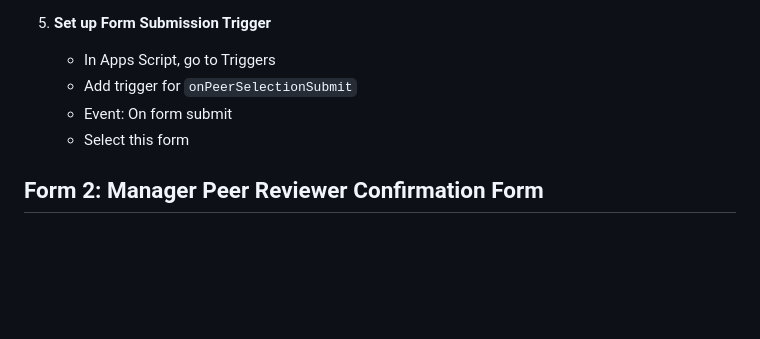
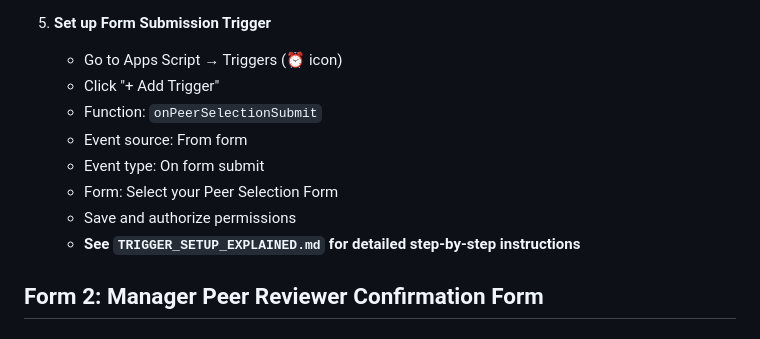
Before and after one commit to hsmith99/people_ops_tools, a Markdown page: FORM_SETUP.md, the part around the change. Drawn GitHub-style; blank space fills up the shorter version.

Commit message:
Update all trigger setup instructions with detailed steps

```diff
--- a/FORM_SETUP.md
+++ b/FORM_SETUP.md
@@ -61,10 +61,14 @@ Allows employees to select peers who will review them.
    - Update `PEER_SELECTION_FORM_ID` in `Code.gs`
 
 5. **Set up Form Submission Trigger**
-   - In Apps Script, go to Triggers
-   - Add trigger for `onPeerSelectionSubmit`
-   - Event: On form submit
-   - Select this form
+   - Go to Apps Script → Triggers (⏰ icon)
+   - Click "+ Add Trigger"
+   - Function: `onPeerSelectionSubmit`
+   - Event source: From form
+   - Event type: On form submit
+   - Form: Select your Peer Selection Form
+   - Save and authorize permissions
+   - **See `TRIGGER_SETUP_EXPLAINED.md` for detailed step-by-step instructions**
 
 ## Form 2: Manager Peer Reviewer Confirmation Form
 
```
